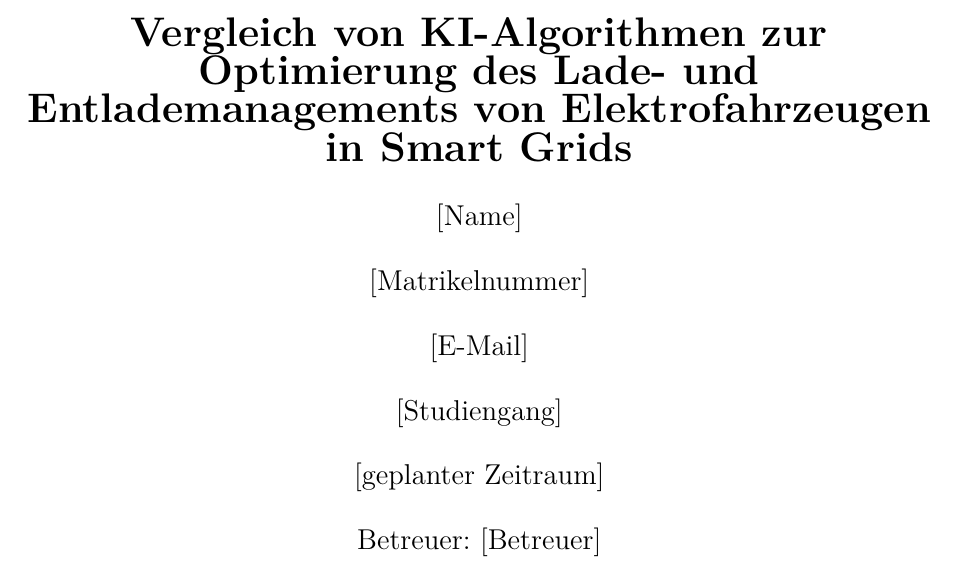
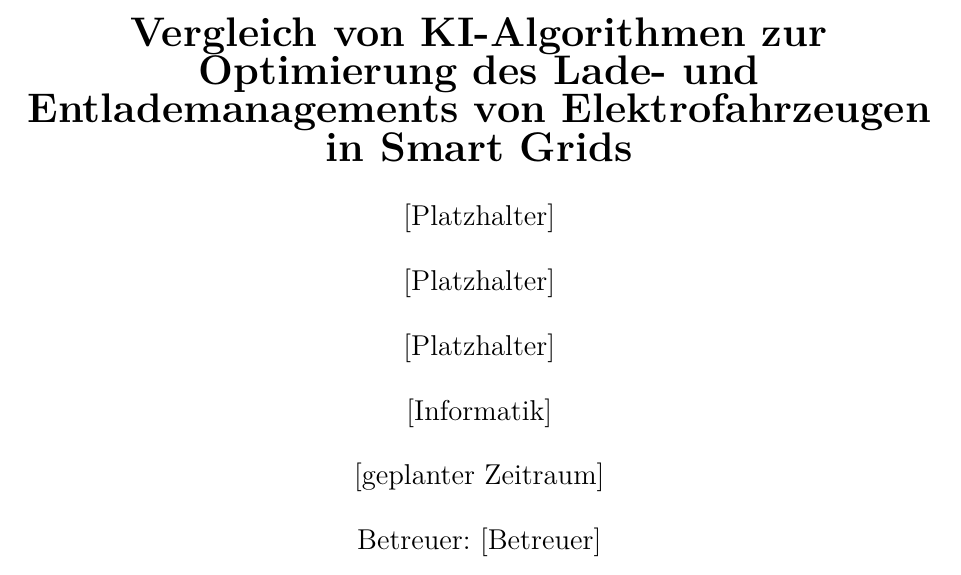
Before and after one commit to Loenneberg/Seminararbeit-Smartgrids, a LaTeX document (Exposé.tex): part of page 1 of 2, cut so that both start at the same text. Compiled offline with pdfLaTeX.

Commit message:
Zusammenführungstest mit Angabe "Platzhalter" bei Name etc.

```diff
--- a/Exposé.tex
+++ b/Exposé.tex
@@ -24,13 +24,13 @@
       Vergleich von KI-Algorithmen zur Optimierung des Lade- und Entlademanagements von Elektrofahrzeugen in Smart Grids}
 
    \large
-   [Name]
+   [Platzhalter]
 
-   [Matrikelnummer]
+   [Platzhalter]
 
-   [E-Mail]
+   [Platzhalter]
 
-   [Studiengang]
+   [Informatik]
 
    [geplanter Zeitraum]
 
```
